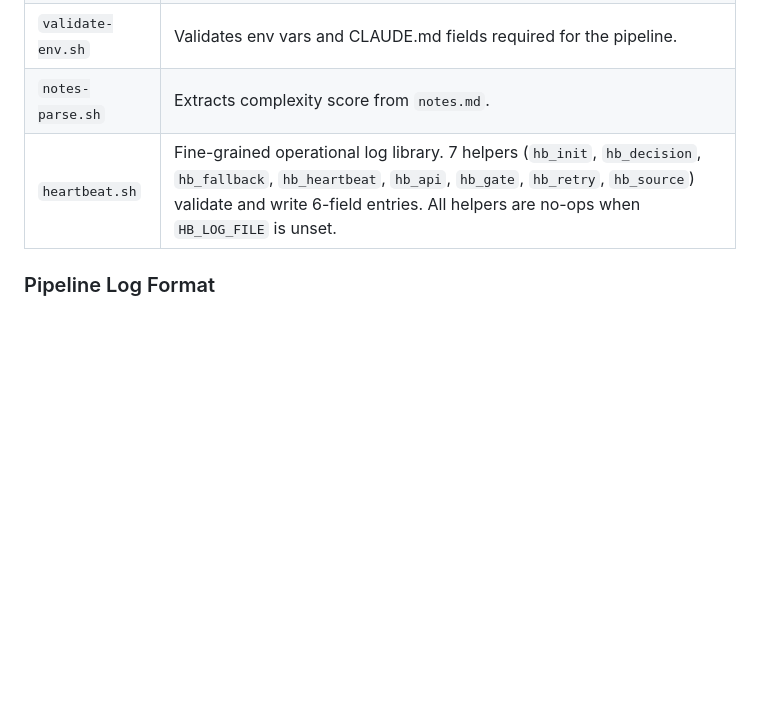
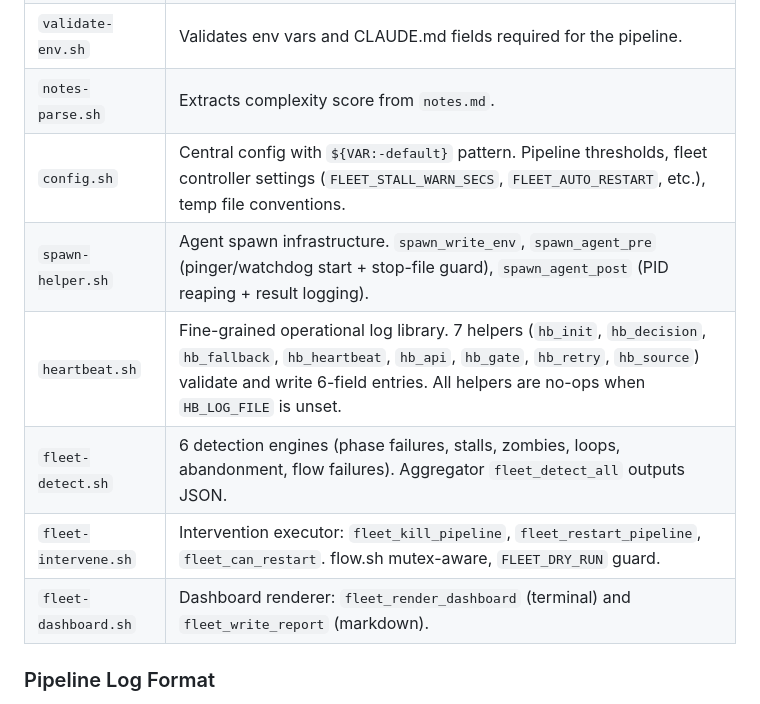
Before and after one commit to willard-pro/claude-plugins, a Markdown page: ticket-auto-pipeline/README.md, the part around one of its changes. GitHub-like rendering; blank space fills up the shorter version.

```diff
--- a/ticket-auto-pipeline/README.md
+++ b/ticket-auto-pipeline/README.md
@@ -196,7 +219,12 @@ Skills plan, reason, and navigate code. `flow.sh` executes mutations with idempo
 | `ticket-dir.sh` | `resolve_ticket_dir <ID>` finds workspace directories matching `{ID}--slug` pattern. |
 | `validate-env.sh` | Validates env vars and CLAUDE.md fields required for the pipeline. |
 | `notes-parse.sh` | Extracts complexity score from `notes.md`. |
+| `config.sh` | Central config with `${VAR:-default}` pattern. Pipeline thresholds, fleet controller settings (`FLEET_STALL_WARN_SECS`, `FLEET_AUTO_RESTART`, etc.), temp file conventions. |
+| `spawn-helper.sh` | Agent spawn infrastructure. `spawn_write_env`, `spawn_agent_pre` (pinger/watchdog start + stop-file guard), `spawn_agent_post` (PID reaping + result logging). |
 | `heartbeat.sh` | Fine-grained operational log library. 7 helpers (`hb_init`, `hb_decision`, `hb_fallback`, `hb_heartbeat`, `hb_api`, `hb_gate`, `hb_retry`, `hb_source`) validate and write 6-field entries. All helpers are no-ops when `HB_LOG_FILE` is unset. |
+| `fleet-detect.sh` | 6 detection engines (phase failures, stalls, zombies, loops, abandonment, flow failures). Aggregator `fleet_detect_all` outputs JSON. |
+| `fleet-intervene.sh` | Intervention executor: `fleet_kill_pipeline`, `fleet_restart_pipeline`, `fleet_can_restart`. flow.sh mutex-aware, `FLEET_DRY_RUN` guard. |
+| `fleet-dashboard.sh` | Dashboard renderer: `fleet_render_dashboard` (terminal) and `fleet_write_report` (markdown). |
 
 ### Pipeline Log Format
 
```
Also changed, not shown: other parts of ticket-auto-pipeline/README.md (+25 -2 lines), ticket-auto-pipeline/pipeline-log-format.md (+20 -0 lines).
